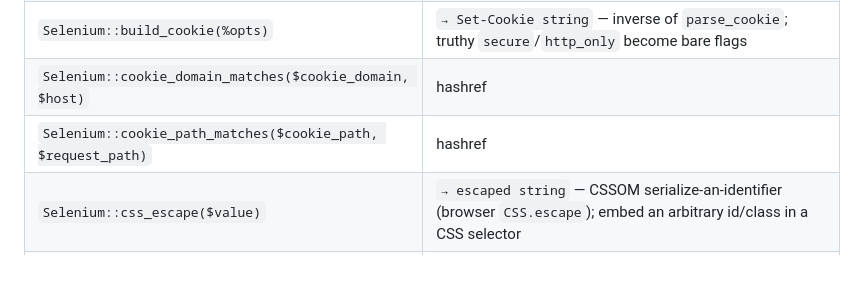
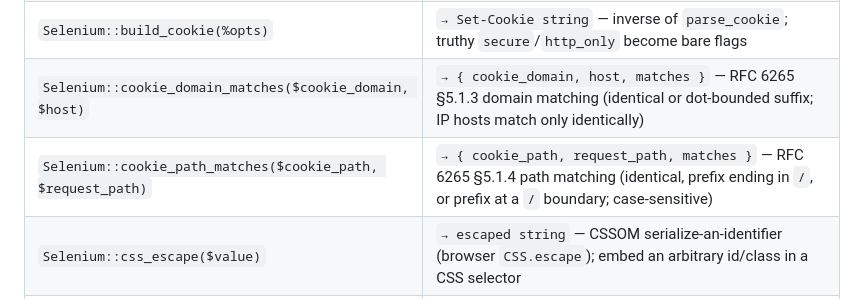
Before and after one commit to MenkeTechnologies/stryke-selenium, a Markdown page: README.md, the part around the change. Rendered like a GitHub page; blank space fills up the shorter version.

Commit message:
docs: polish README — style-guide + stale-count fixes

```diff
--- a/README.md
+++ b/README.md
@@ -278,8 +278,8 @@ These open no session — string parsing/validation that runs without a WebDrive
 | `Selenium::key_name(%opts)` | `→ { key, code_point, codepoint, char }` — PUA code point (`codepoint`/`char`) → canonical key name; inverse of `key_code` |
 | `Selenium::parse_cookie("a=b; Path=/; Secure")` | `→ { name, value, domain, path, secure, http_only, same_site, expires }` — feeds `add_cookie` |
 | `Selenium::build_cookie(%opts)` | `→ Set-Cookie string` — inverse of `parse_cookie`; truthy `secure`/`http_only` become bare flags |
-| `Selenium::cookie_domain_matches($cookie_domain, $host)` | hashref | `{ cookie_domain, host, matches }` — RFC 6265 §5.1.3 domain matching (identical or dot-bounded suffix; IP hosts match only identically) |
-| `Selenium::cookie_path_matches($cookie_path, $request_path)` | hashref | `{ cookie_path, request_path, matches }` — RFC 6265 §5.1.4 path matching (identical, prefix ending in `/`, or prefix at a `/` boundary; case-sensitive) |
+| `Selenium::cookie_domain_matches($cookie_domain, $host)` | `→ { cookie_domain, host, matches }` — RFC 6265 §5.1.3 domain matching (identical or dot-bounded suffix; IP hosts match only identically) |
+| `Selenium::cookie_path_matches($cookie_path, $request_path)` | `→ { cookie_path, request_path, matches }` — RFC 6265 §5.1.4 path matching (identical, prefix ending in `/`, or prefix at a `/` boundary; case-sensitive) |
 | `Selenium::css_escape($value)` | `→ escaped string` — CSSOM serialize-an-identifier (browser `CSS.escape`); embed an arbitrary id/class in a CSS selector |
 | `Selenium::css_unescape($escaped)` | `→ decoded string` — inverse of `css_escape` (CSS Syntax §4.3.7); decodes `\HH ` hex + `\c` escapes back to the raw id/class |
 | `Selenium::css_escape_string($value)` | `→ quoted string` — escape + double-quote a CSS attribute-selector value (`[attr="…"]`); the string-context companion of `css_escape` |
```
